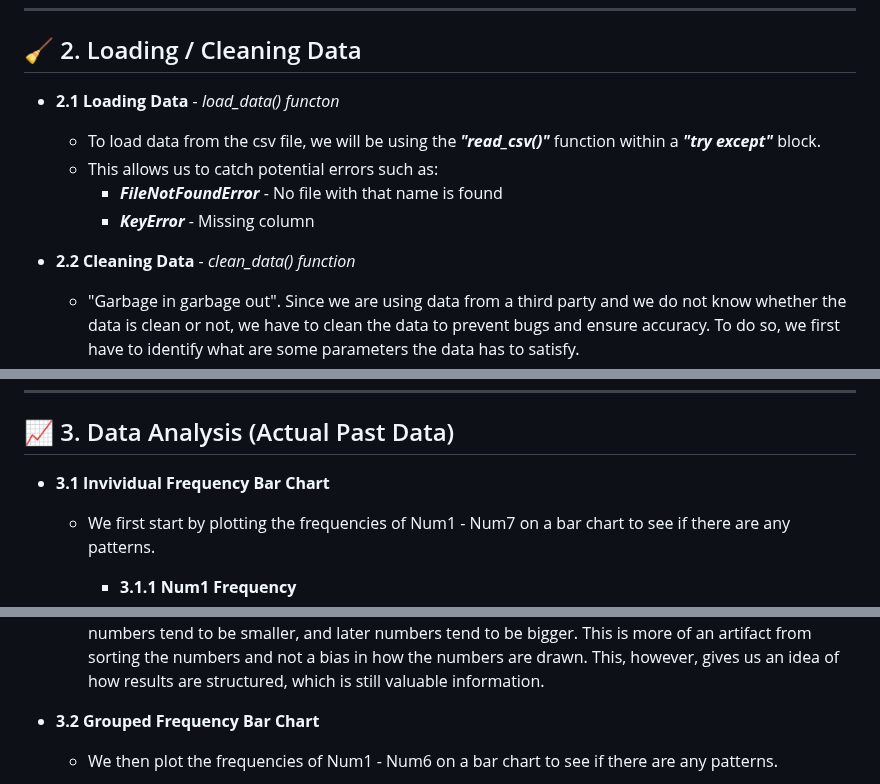
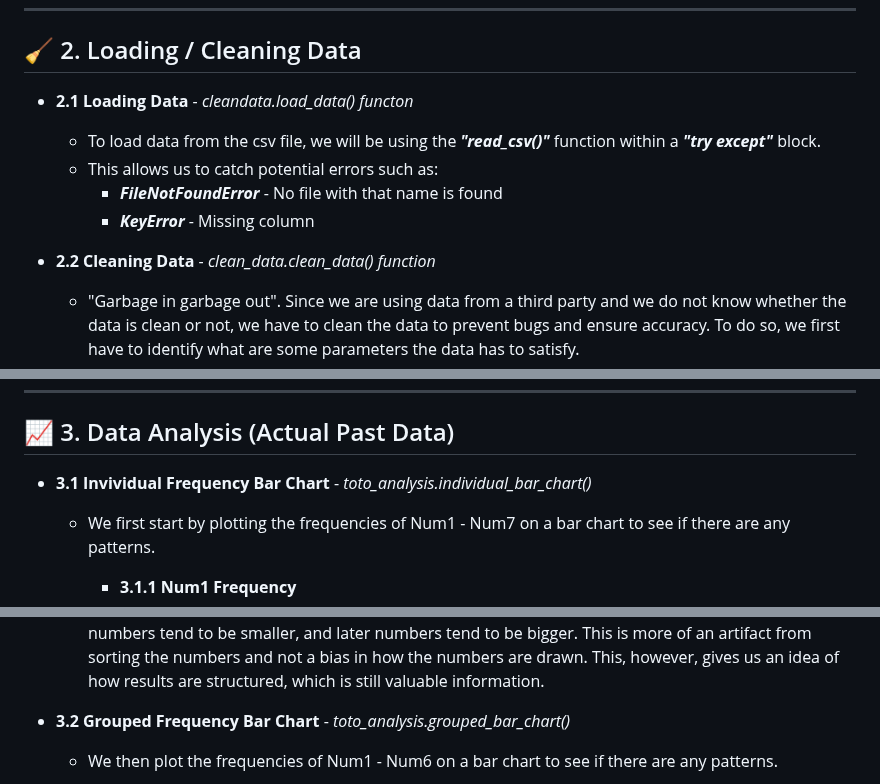
Before and after one commit to jskok41/SG-TOTO-Analysis, a Markdown page: README.md, 3 parts joined by grey strips. Rendered like a GitHub page.

```diff
--- a/README.md
+++ b/README.md
@@ -121,13 +121,13 @@ toto-number-analysis/
 ---
 
 ## 🧹 2. Loading / Cleaning Data
-- **2.1 Loading Data** - *load_data() functon*
+- **2.1 Loading Data** - *cleandata.load_data() functon*
     - To load data from the csv file, we will be using the ***"read_csv()"*** function within a ***"try except"*** block.
     - This allows us to catch potential errors such as:
         - ***FileNotFoundError*** - No file with that name is found
         - ***KeyError*** - Missing column
 
-- **2.2 Cleaning Data** - *clean_data() function*
+- **2.2 Cleaning Data** - *clean_data.clean_data() function*
     - "Garbage in garbage out". Since we are using data from a third party and we do not know whether the data is clean or not, we have to clean the data to prevent bugs and ensure accuracy. To do so, we first have to identify what are some parameters the data has to satisfy.
     - For this dataset, we need to check for:
         - ***Missing values***
@@ -144,7 +144,7 @@ toto-number-analysis/
 ---
 
 ## 📈 3. Data Analysis (Actual Past Data)
-- **3.1 Invividual Frequency Bar Chart**
+- **3.1 Invividual Frequency Bar Chart** - *toto_analysis.individual_bar_chart()*
     - We first start by plotting the frequencies of Num1 - Num7 on a bar chart to see if there are any patterns.
         - **3.1.1 Num1 Frequency**
 
@@ -176,7 +176,7 @@ toto-number-analysis/
 
     - From these bar graphs, we can see that in general, apart from some noise from having a low sample size, Num1 and Num2 are right skewed, Num3 and Num4 are normally distributed, and Num5 and Num6 are left skewed. This makes sense as the numbers are sorted in ascending order, and so earlier numbers tend to be smaller, and later numbers tend to be bigger. This is more of an artifact from sorting the numbers and not a bias in how the numbers are drawn. This, however, gives us an idea of how results are structured, which is still valuable information.
 
-- **3.2 Grouped Frequency Bar Chart**
+- **3.2 Grouped Frequency Bar Chart** - *toto_analysis.grouped_bar_chart()*
     - We then plot the frequencies of Num1 - Num6 on a bar chart to see if there are any patterns.
 
     ![Grouped Frequency](images/Grouped_Freq.png)
```
Also changed, not shown: other parts of README.md (+6 -6 lines).
